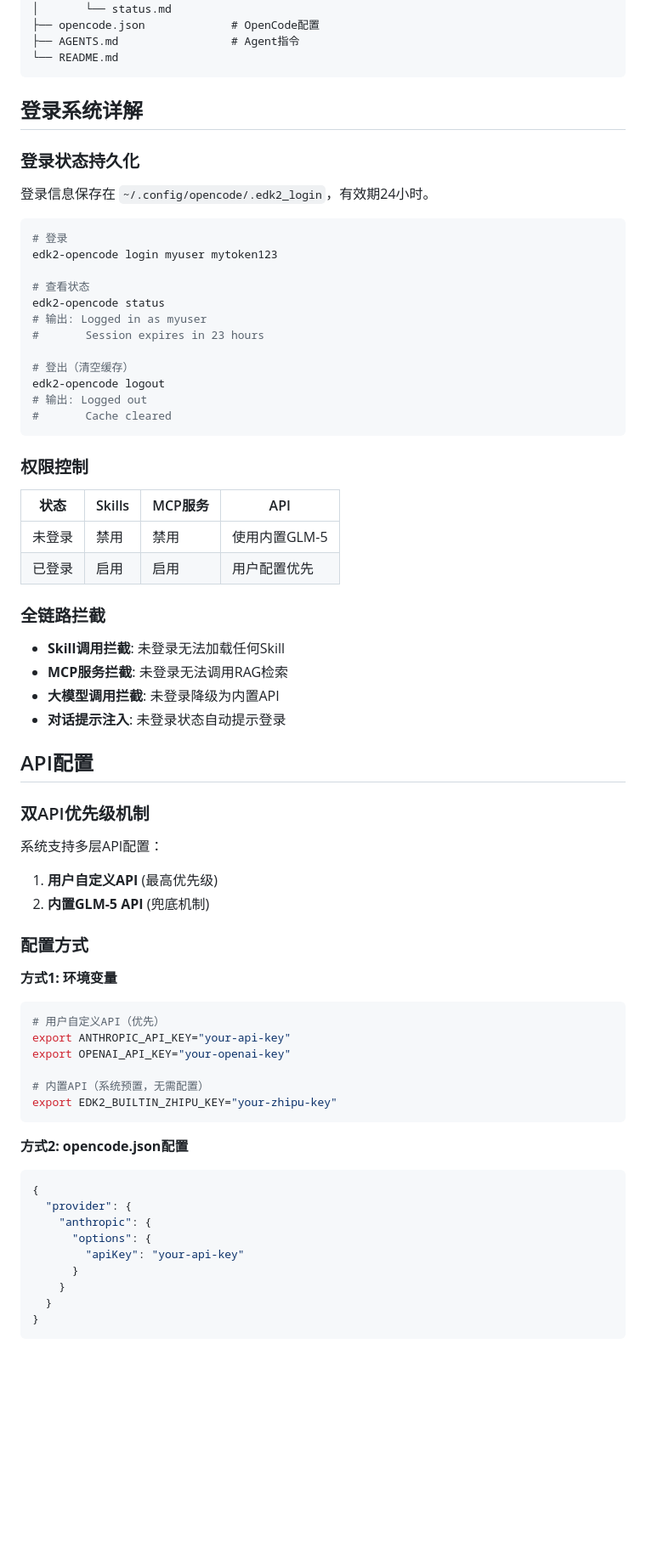
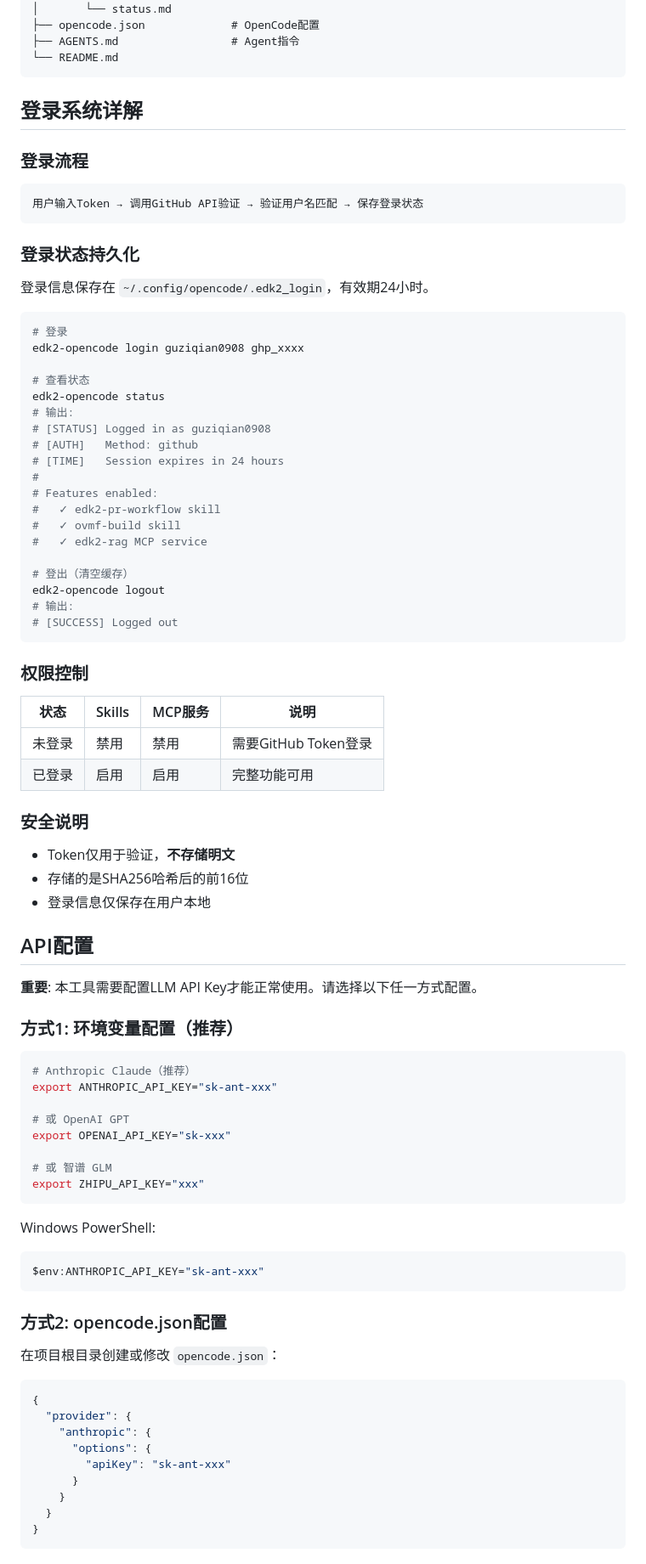
Before and after one commit to guziqian0908/Edk2Agent, a Markdown page: README.md, the part around one of its changes. Shown at 85% size. Rendered like a GitHub page; blank space fills up the shorter version.

Commit message:
docs: update README with GitHub Token auth and API config instructions
- Update core features to reflect GitHub Token authentication
- Add detailed GitHub Token creation guide
- Update login command documentation with validation details
- Rewrite API configuration section to require user's own API key
- Add API provider comparison table with links
- Update command list with correct login parameters
- Add security notes about token handling

````diff
--- a/README.md
+++ b/README.md
@@ -107,69 +125,83 @@ Edk2Agent/
 
 ## 登录系统详解
 
+### 登录流程
+
+```
+用户输入Token → 调用GitHub API验证 → 验证用户名匹配 → 保存登录状态
+```
+
 ### 登录状态持久化
 
 登录信息保存在 `~/.config/opencode/.edk2_login`，有效期24小时。
 
 ```bash
 # 登录
-edk2-opencode login myuser mytoken123
+edk2-opencode login guziqian0908 ghp_xxxx
 
 # 查看状态
 edk2-opencode status
-# 输出: Logged in as myuser
-#       Session expires in 23 hours
+# 输出:
+# [STATUS] Logged in as guziqian0908
+# [AUTH]   Method: github
+# [TIME]   Session expires in 24 hours
+#
+# Features enabled:
+#   ✓ edk2-pr-workflow skill
+#   ✓ ovmf-build skill
+#   ✓ edk2-rag MCP service
 
 # 登出（清空缓存）
 edk2-opencode logout
-# 输出: Logged out
-#       Cache cleared
+# 输出:
+# [SUCCESS] Logged out
 ```
 
 ### 权限控制
 
-| 状态 | Skills | MCP服务 | API |
-|------|--------|---------|-----|
-| 未登录 | 禁用 | 禁用 | 使用内置GLM-5 |
-| 已登录 | 启用 | 启用 | 用户配置优先 |
+| 状态 | Skills | MCP服务 | 说明 |
+|------|--------|---------|------|
+| 未登录 | 禁用 | 禁用 | 需要GitHub Token登录 |
+| 已登录 | 启用 | 启用 | 完整功能可用 |
 
-### 全链路拦截
+### 安全说明
 
-- **Skill调用拦截**: 未登录无法加载任何Skill
-- **MCP服务拦截**: 未登录无法调用RAG检索
-- **大模型调用拦截**: 未登录降级为内置API
-- **对话提示注入**: 未登录状态自动提示登录
+- Token仅用于验证，**不存储明文**
+- 存储的是SHA256哈希后的前16位
+- 登录信息仅保存在用户本地
 
 ## API配置
 
-### 双API优先级机制
+**重要**: 本工具需要配置LLM API Key才能正常使用。请选择以下任一方式配置。
 
-系统支持多层API配置：
-
-1. **用户自定义API** (最高优先级)
-2. **内置GLM-5 API** (兜底机制)
-
-### 配置方式
-
-**方式1: 环境变量**
+### 方式1: 环境变量配置（推荐）
 
 ```bash
-# 用户自定义API（优先）
-export ANTHROPIC_API_KEY="your-api-key"
-export OPENAI_API_KEY="your-openai-key"
+# Anthropic Claude（推荐）
+export ANTHROPIC_API_KEY="sk-ant-xxx"
 
-# 内置API（系统预置，无需配置）
-export EDK2_BUILTIN_ZHIPU_KEY="your-zhipu-key"
+# 或 OpenAI GPT
+export OPENAI_API_KEY="sk-xxx"
+
+# 或 智谱 GLM
+export ZHIPU_API_KEY="xxx"
 ```
 
-**方式2: opencode.json配置**
+Windows PowerShell:
+```powershell
+$env:ANTHROPIC_API_KEY="sk-ant-xxx"
+```
+
+### 方式2: opencode.json配置
+
+在项目根目录创建或修改 `opencode.json`：
 
 ```json
 {
   "provider": {
     "anthropic": {
       "options": {
-        "apiKey": "your-api-key"
+        "apiKey": "sk-ant-xxx"
       }
     }
   }
````
Also changed, not shown: other parts of README.md (+39 -7 lines).
